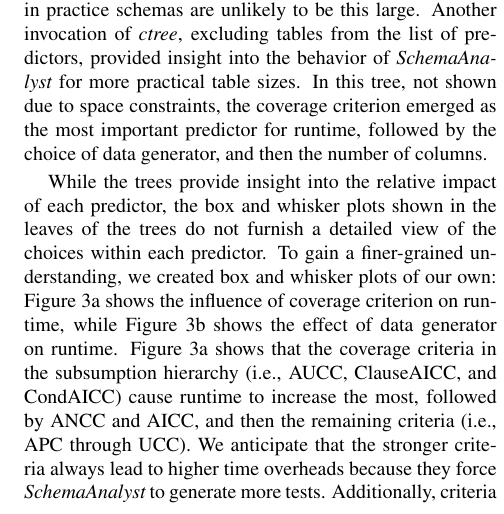
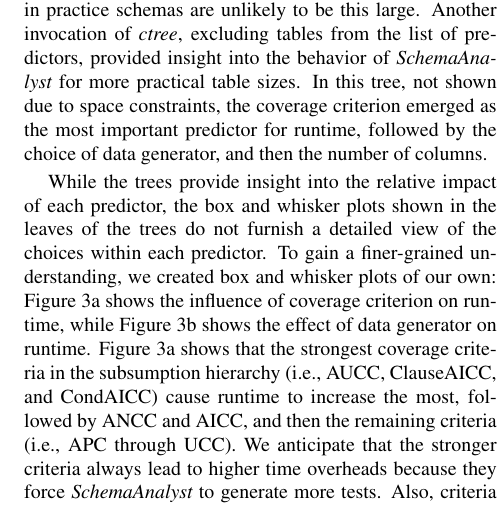
Before and after one commit to gkapfham/seke2015-paper, a LaTeX paper (seke.tex, which reads writing/results_bwplots.tex): part of one column of page 5 of 7, cut so that both start at the same text. Compiled offline with pdfLaTeX.

Commit message:
There was a word missing in a sentence in the results_bwplots file.

```diff
--- a/writing/results_bwplots.tex
+++ b/writing/results_bwplots.tex
@@ -2,15 +2,14 @@
 %!TEX root=seke.tex
 % mainfile: ../seke.tex
 
-While the trees provide insight into the relative impact of each predictor, the
-box and whisker plots shown in the leaves of the trees do not furnish a detailed view of the choices within each
-predictor.  To gain a finer-grained understanding, we created box and whisker plots of our own:  Figure~\ref{fig:crites}
-shows the influence of coverage criterion on runtime, while Figure~\ref{fig:datas} shows the effect of data generator
-on runtime.  Figure~\ref{fig:crites} shows that the coverage criteria in the subsumption hierarchy
-(i.e., AUCC, ClauseAICC, and CondAICC) cause runtime to increase the most, followed by ANCC and AICC, and then the
-remaining criteria (i.e., APC through UCC).  We anticipate that the stronger criteria always lead to higher time
-overheads because they force {\em SchemaAnalyst} to generate more tests. Additionally, criteria at the same level in
-the hierarchy engender similar runtimes.
+While the trees provide insight into the relative impact of each predictor, the box and whisker plots shown in the
+leaves of the trees do not furnish a detailed view of the choices within each predictor.  To gain a finer-grained
+understanding, we created box and whisker plots of our own:  Figure~\ref{fig:crites} shows the influence of coverage
+criterion on runtime, while Figure~\ref{fig:datas} shows the effect of data generator on runtime.
+Figure~\ref{fig:crites} shows that the strongest coverage criteria in the subsumption hierarchy (i.e., AUCC, ClauseAICC,
+and CondAICC) cause runtime to increase the most, followed by ANCC and AICC, and then the remaining criteria (i.e., APC
+through UCC).  We anticipate that the stronger criteria always lead to higher time overheads because they force {\em
+SchemaAnalyst} to generate more tests.  Also, criteria at the same level in the hierarchy engender similar runtimes.
 
 Figure~\ref{fig:datas} reveals that, by a substantial margin, the Random and Random Defaults generators took the most
 time to generate data. This counterintuitive result suggests that less effective data generators actually take longer to
```
